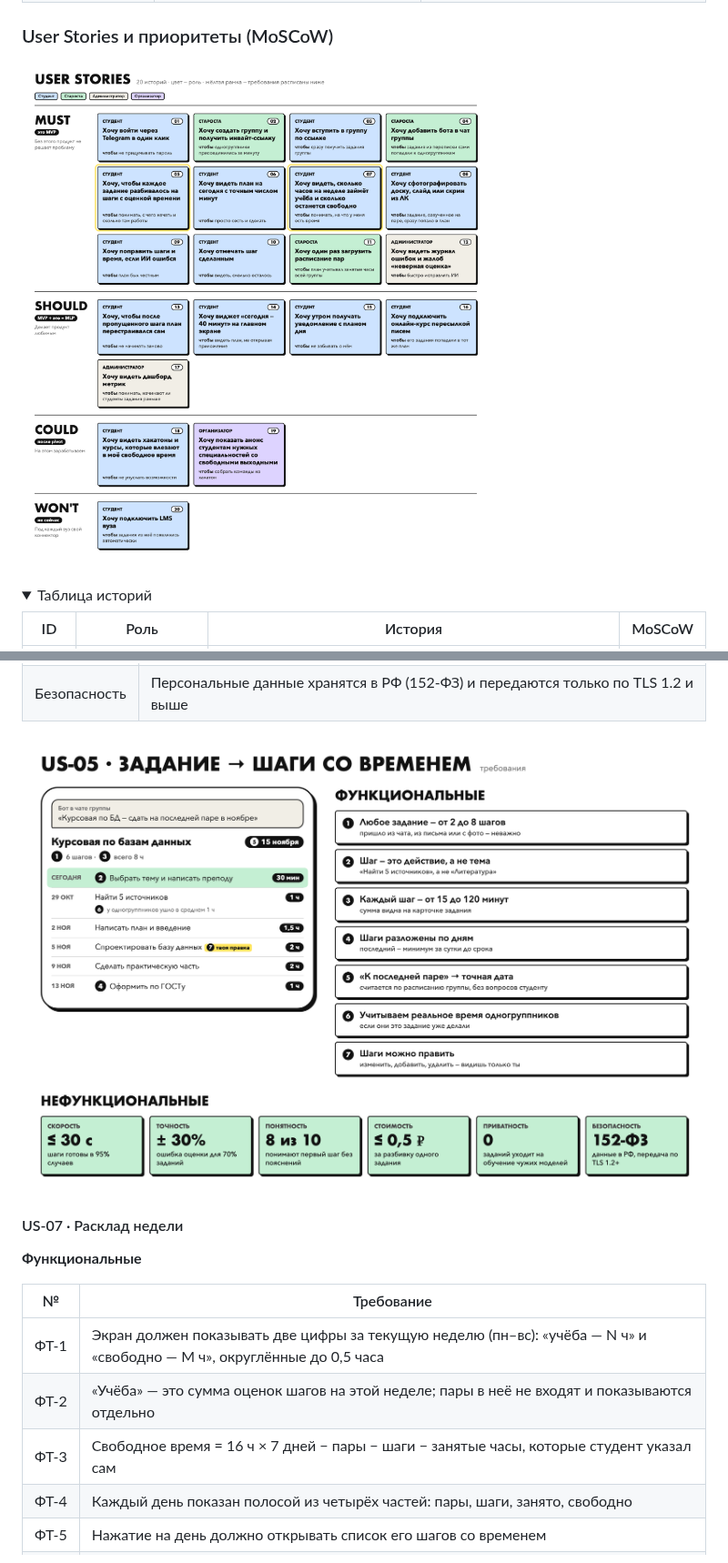
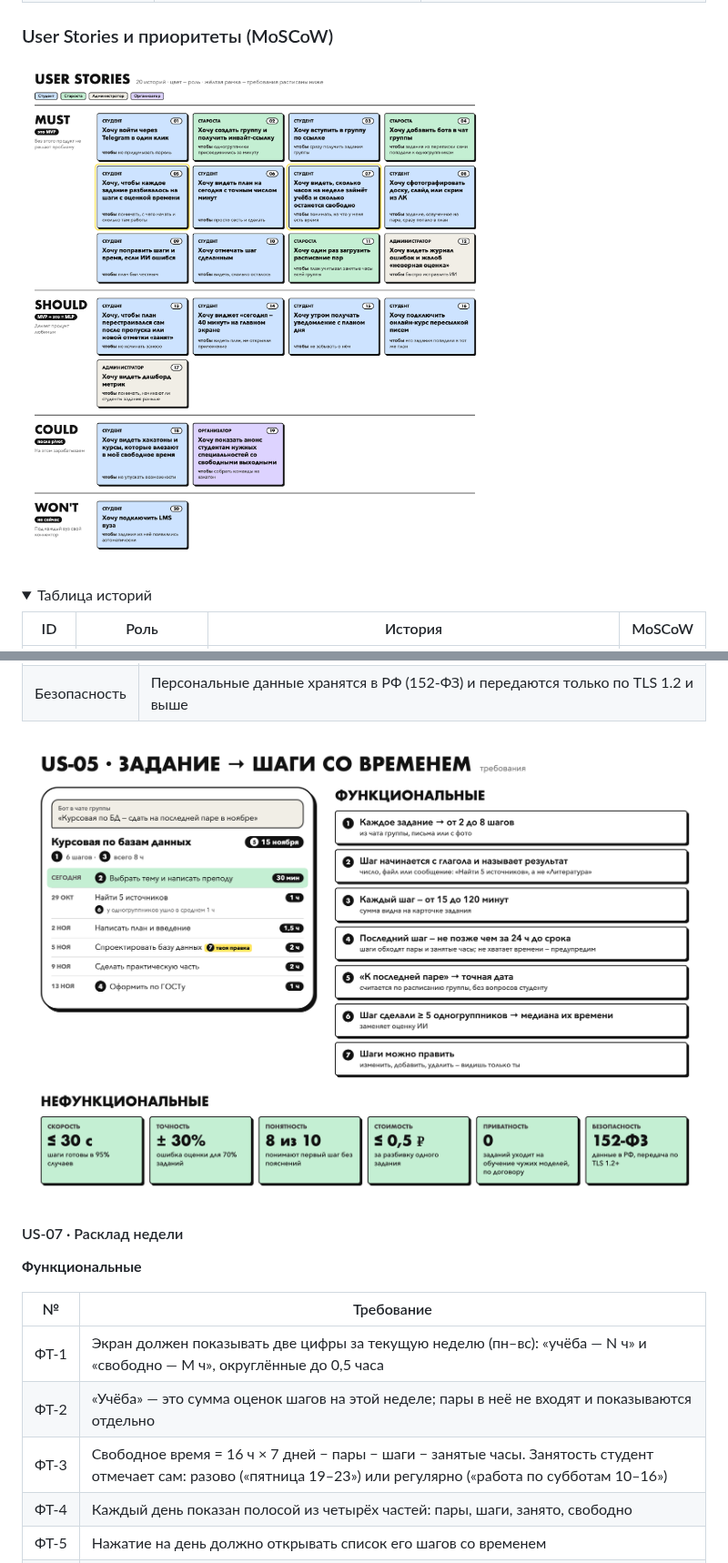
Before and after one commit to noliforts/hour-of-study, a Markdown page: README.md, 2 parts joined by grey strips. Shown at 91% size. Rendered like a GitHub page; pictures changed too: assets/req-us05.png, assets/stories.png; folded sections open.

Commit message:
ПЗ-2, ПЗ-3: переформулированы гипотезы, учтено занятое время

```diff
--- a/README.md
+++ b/README.md
@@ -218,7 +229,7 @@
 |---|---|
 | ФТ-1 | Экран должен показывать две цифры за текущую неделю (пн–вс): «учёба — N ч» и «свободно — M ч», округлённые до 0,5 часа |
 | ФТ-2 | «Учёба» — это сумма оценок шагов на этой неделе; пары в неё не входят и показываются отдельно |
-| ФТ-3 | Свободное время = 16 ч × 7 дней − пары − шаги − занятые часы, которые студент указал сам |
+| ФТ-3 | Свободное время = 16 ч × 7 дней − пары − шаги − занятые часы. Занятость студент отмечает сам: разово («пятница 19–23») или регулярно («работа по субботам 10–16») |
 | ФТ-4 | Каждый день показан полосой из четырёх частей: пары, шаги, занято, свободно |
 | ФТ-5 | Нажатие на день должно открывать список его шагов со временем |
 | ФТ-6 | Если на день приходится больше 3 часов шагов, система должна предложить перенести лишнее на самый свободный день до срока; перенос — только после подтверждения студента |
```
Also changed, not shown: other parts of README.md (+22 -11 lines), assets/req-us07.png.
